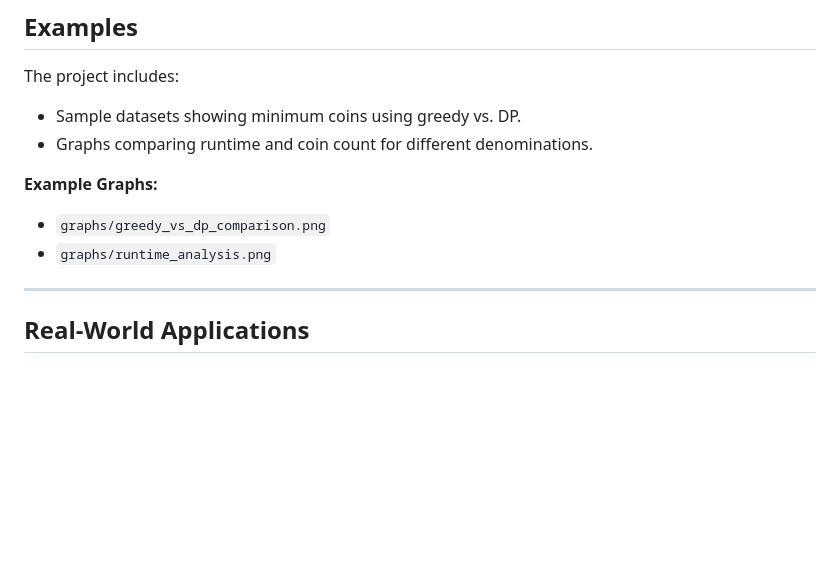
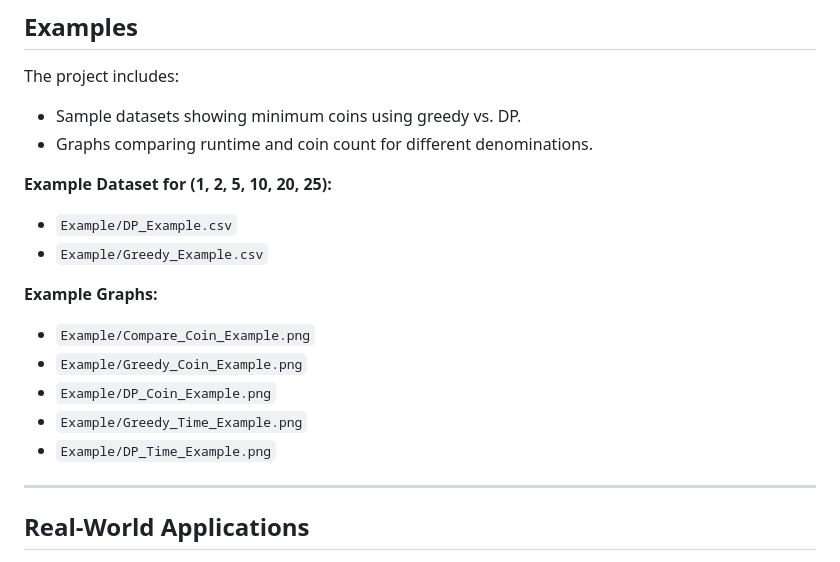
Before and after one commit to ItzKanashii/Coin-Change, a Markdown page: README.md, the part around the change. Rendered like a GitHub page; blank space fills up the shorter version.

Commit message:
Update README with example datasets and graphs
Added example datasets and updated graph references.

```diff
--- a/README.md
+++ b/README.md
@@ -209,11 +209,17 @@ The project includes:
 * Sample datasets showing minimum coins using greedy vs. DP.
 * Graphs comparing runtime and coin count for different denominations.
 
+**Example Dataset for (1, 2, 5, 10, 20, 25):**
+* `Example/DP_Example.csv`
+* `Example/Greedy_Example.csv`
+
 **Example Graphs:**
 
-* `graphs/greedy_vs_dp_comparison.png`
-* `graphs/runtime_analysis.png`
-
+* `Example/Compare_Coin_Example.png`
+* `Example/Greedy_Coin_Example.png`
+* `Example/DP_Coin_Example.png`
+* `Example/Greedy_Time_Example.png`
+* `Example/DP_Time_Example.png`
 ---
 
 ## Real-World Applications
```
